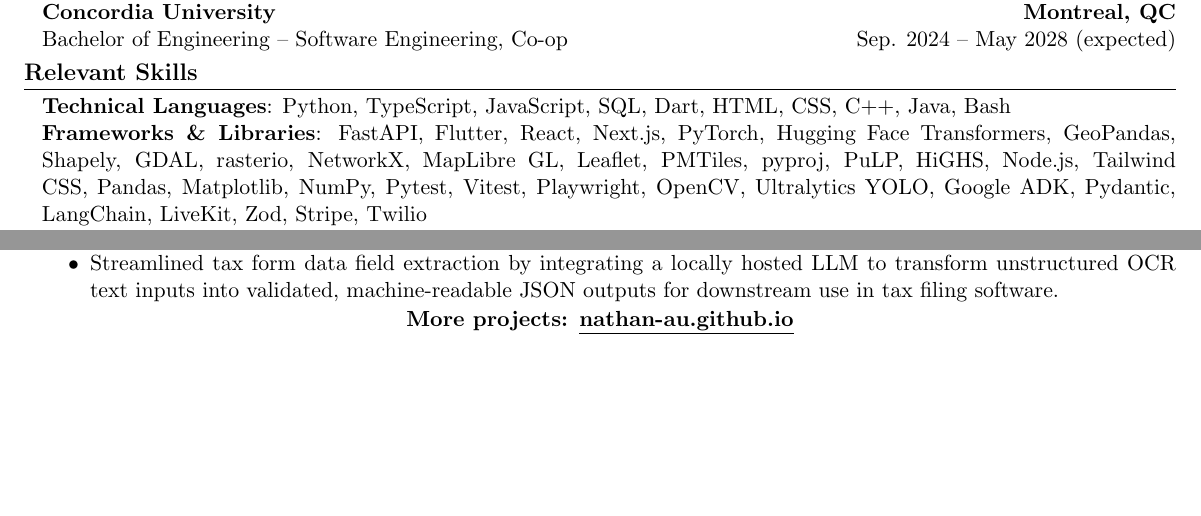
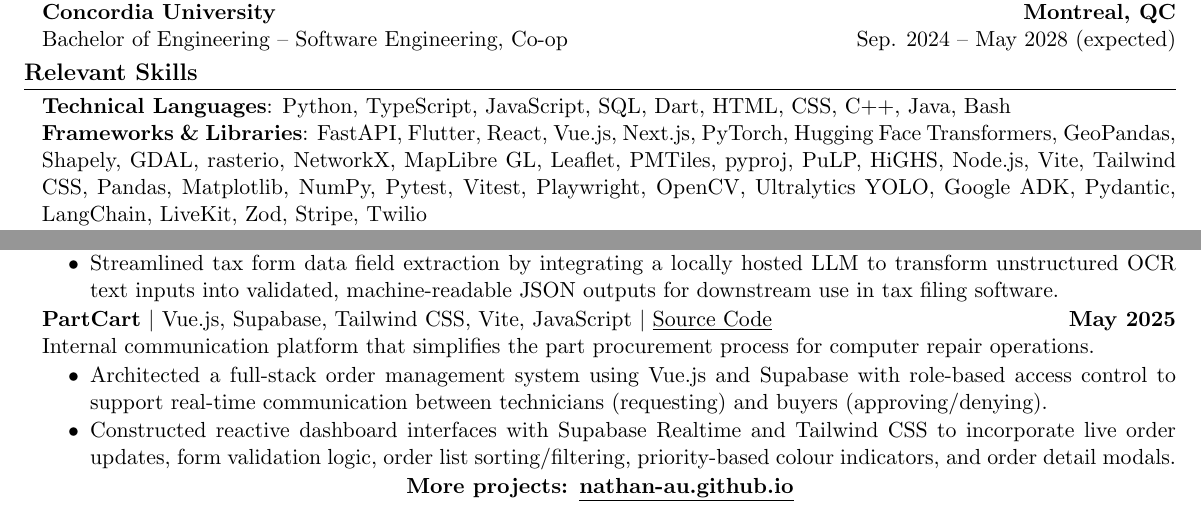
Before and after one commit to nathan-au/resume, a LaTeX CV (Nathan_Au_Resume.tex): two parts of pages 1 and 2 of 2, joined at a grey line, cut so that both start at the same text, the shorter picture padded with empty space. Compiled offline with pdfLaTeX.

Commit message:
Add PartCart

```diff
--- a/Nathan_Au_Resume.tex
+++ b/Nathan_Au_Resume.tex
@@ -54,7 +54,7 @@
     \begin{adjustwidth}{0.125in}{0in}
         \sloppy
         \textbf{Technical Languages}: Python, TypeScript, JavaScript, SQL, Dart, HTML, CSS, C++, Java, Bash\\
-        \textbf{Frameworks \& Libraries}: FastAPI, Flutter, React, Next.js, PyTorch, Hugging Face Transformers, GeoPandas, Shapely, GDAL, rasterio, NetworkX, MapLibre GL, Leaflet, PMTiles, pyproj, PuLP, HiGHS, Node.js, Tailwind CSS, Pandas, Matplotlib, NumPy, Pytest, Vitest, Playwright, OpenCV, Ultralytics YOLO, Google ADK, Pydantic, LangChain, LiveKit, Zod, Stripe, Twilio\\
+        \textbf{Frameworks \& Libraries}: FastAPI, Flutter, React, Vue.js, Next.js, PyTorch, Hugging Face Transformers, GeoPandas, Shapely, GDAL, rasterio, NetworkX, MapLibre GL, Leaflet, PMTiles, pyproj, PuLP, HiGHS, Node.js, Vite, Tailwind CSS, Pandas, Matplotlib, NumPy, Pytest, Vitest, Playwright, OpenCV, Ultralytics YOLO, Google ADK, Pydantic, LangChain, LiveKit, Zod, Stripe, Twilio\\
         \textbf{Practices}: OOP, REST APIs, Agile Scrum, Git Version Control, Unit \& E2E Testing, ETL Data Pipelines, LLM Integration, Agentic Systems, Prompt Engineering, CI/CD, Database Design, System Design, Docker Containerization, Integer Linear Programming, Semantic Segmentation, Mixed-Precision Training (AMP), Model Evaluation \& Cross-Validation, WebAssembly, Web Workers, Concurrency \& Parallelism, Geospatial Data Processing, CRS \& Projection Handling, Parquet, HTTP Protocol Semantics, AWS (EC2, S3, IAM), Linux\\
         \textbf{Spoken Languages}: English (Native), French (Professional -- CECR DELF B2)
     \end{adjustwidth}
@@ -110,6 +110,12 @@
             \item Engineered a two-layer document classification algorithm using PyMuPDF/Tesseract OCR to categorize known document types (T4s, IDs, receipts) via filename analysis and content-keyword matching logic.
             \item Streamlined tax form data field extraction by integrating a locally hosted LLM to transform unstructured OCR text inputs into validated, machine-readable JSON outputs for downstream use in tax filing software.
         \end{itemize}
+        \textbf{PartCart} $\vert$ Vue.js, Supabase, Tailwind CSS, Vite, JavaScript $\vert$ \href{https://github.com/nathan-au/part-cart}{\underline{Source Code}} \hfill \textbf{May 2025}\\
+        Internal communication platform that simplifies the part procurement process for computer repair operations.
+        \begin{itemize}
+            \item Architected a full-stack order management system using Vue.js and Supabase with role-based access control to support real-time communication between technicians (requesting) and buyers (approving/denying).
+            \item Constructed reactive dashboard interfaces with Supabase Realtime and Tailwind CSS to incorporate live order updates, form validation logic, order list sorting/filtering, priority-based colour indicators, and order detail modals.
+        \end{itemize}
         \centerline{\textbf{More projects: \href{https://nathan-au.github.io/}{\underline{nathan-au.github.io}}}}
     \end{adjustwidth}
 \end{document}
```
Also changed, not shown: Nathan_Au_Resume.pdf.
